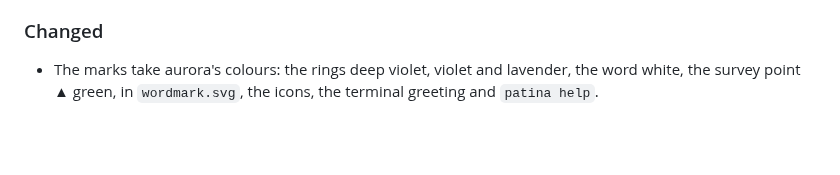
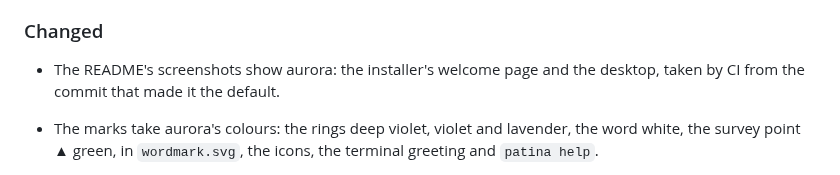
Before and after one commit to patina-os/patina, a Markdown page: CHANGELOG.md, the part around the change. GitHub-like rendering; blank space fills up the shorter version.

```diff
--- a/CHANGELOG.md
+++ b/CHANGELOG.md
@@ -28,6 +28,8 @@ All notable changes to patina are documented here. The format follows
 
 ### Changed
 
+- The README's screenshots show aurora: the installer's welcome page and the desktop,
+  taken by CI from the commit that made it the default.
 - The marks take aurora's colours: the rings deep violet, violet and lavender, the
   word white, the survey point ▲ green, in `wordmark.svg`, the icons, the terminal
   greeting and `patina help`.
```
Also changed, not shown: README.md (+2 -3 lines), docs/screenshots/desktop-amd64.png, docs/screenshots/installer-amd64.png.
